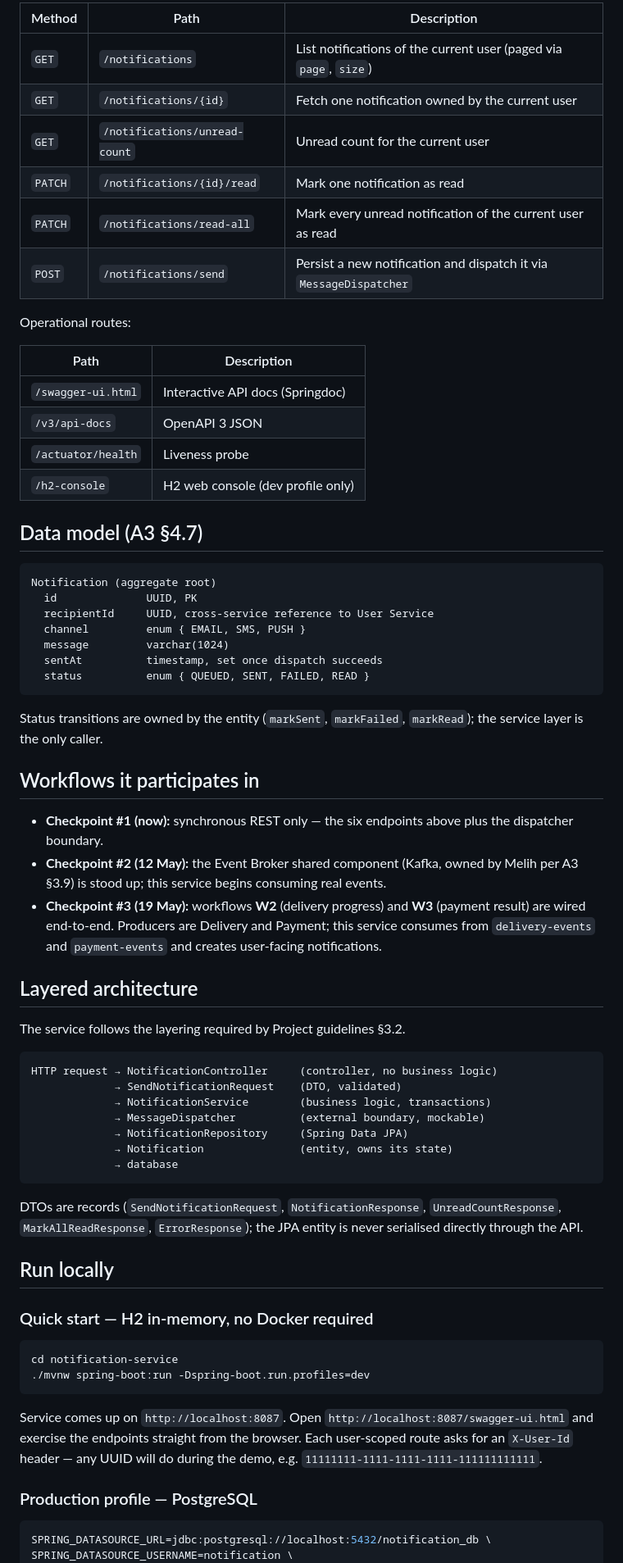
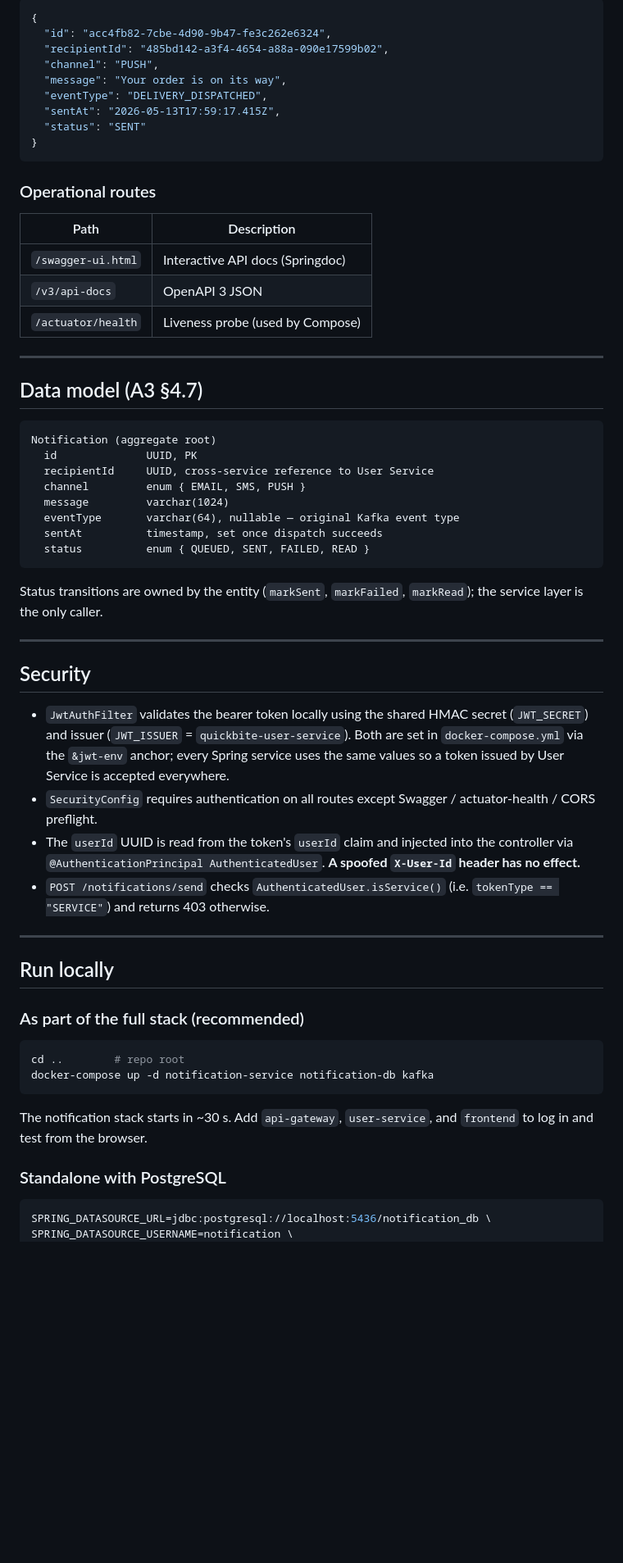
Before and after one commit to anup28kmr/esi, a Markdown page: notification-service/README.md, the part around one of its changes. Shown at 82% size. Drawn GitHub-style; blank space fills up the shorter version.

Commit message:
notification: rewrite README for CP3 — kafka usage, jwt, send endpoint

````diff
--- a/notification-service/README.md
+++ b/notification-service/README.md
@@ -65,21 +156,25 @@ by an admin/test action) and takes the recipient id in the body.
 
-| Method | Path | Description |
-|---|---|---|
-| `GET` | `/notifications` | List notifications of the current user (paged via `page`, `size`) |
-| `GET` | `/notifications/{id}` | Fetch one notification owned by the current user |
-| `GET` | `/notifications/unread-count` | Unread count for the current user |
-| `PATCH` | `/notifications/{id}/read` | Mark one notification as read |
-| `PATCH` | `/notifications/read-all` | Mark every unread notification of the current user as read |
-| `POST` | `/notifications/send` | Persist a new notification and dispatch it via `MessageDispatcher` |
+```json
+{
+  "id": "acc4fb82-7cbe-4d90-9b47-fe3c262e6324",
+  "recipientId": "485bd142-a3f4-4654-a88a-090e17599b02",
+  "channel": "PUSH",
+  "message": "Your order is on its way",
+  "eventType": "DELIVERY_DISPATCHED",
+  "sentAt": "2026-05-13T17:59:17.415Z",
+  "status": "SENT"
+}
+```
 
-Operational routes:
+### Operational routes
 
 | Path | Description |
 |---|---|
 | `/swagger-ui.html` | Interactive API docs (Springdoc) |
 | `/v3/api-docs` | OpenAPI 3 JSON |
-| `/actuator/health` | Liveness probe |
-| `/h2-console` | H2 web console (dev profile only) |
+| `/actuator/health` | Liveness probe (used by Compose) |
+
+---
 
 ## Data model (A3 §4.7)
 
@@ -89,6 +184,7 @@ Notification (aggregate root)
   recipientId     UUID, cross-service reference to User Service
   channel         enum { EMAIL, SMS, PUSH }
   message         varchar(1024)
+  eventType       varchar(64), nullable — original Kafka event type
   sentAt          timestamp, set once dispatch succeeds
   status          enum { QUEUED, SENT, FAILED, READ }
 ```
@@ -96,54 +192,40 @@ Notification (aggregate root)
 Status transitions are owned by the entity (`markSent`, `markFailed`,
 `markRead`); the service layer is the only caller.
 
-## Workflows it participates in
+---
 
-- **Checkpoint #1 (now):** synchronous REST only — the six
-  endpoints above plus the dispatcher boundary.
-- **Checkpoint #2 (12 May):** the Event Broker shared component
-  (Kafka, owned by Melih per A3 §3.9) is stood up; this service
-  begins consuming real events.
-- **Checkpoint #3 (19 May):** workflows **W2** (delivery progress)
-  and **W3** (payment result) are wired end-to-end. Producers are
-  Delivery and Payment; this service consumes from `delivery-events`
-  and `payment-events` and creates user-facing notifications.
+## Security
 
-## Layered architecture
+- `JwtAuthFilter` validates the bearer token locally using the
+  shared HMAC secret (`JWT_SECRET`) and issuer (`JWT_ISSUER` =
+  `quickbite-user-service`). Both are set in `docker-compose.yml`
+  via the `&jwt-env` anchor; every Spring service uses the same
+  values so a token issued by User Service is accepted everywhere.
+- `SecurityConfig` requires authentication on all routes except
+  Swagger / actuator-health / CORS preflight.
+- The `userId` UUID is read from the token's `userId` claim and
+  injected into the controller via `@AuthenticationPrincipal
+  AuthenticatedUser`. **A spoofed `X-User-Id` header has no effect.**
+- `POST /notifications/send` checks `AuthenticatedUser.isService()`
+  (i.e. `tokenType == "SERVICE"`) and returns 403 otherwise.
 
-The service follows the layering required by Project guidelines §3.2.
-
-```
-HTTP request → NotificationController     (controller, no business logic)
-             → SendNotificationRequest    (DTO, validated)
-             → NotificationService        (business logic, transactions)
-             → MessageDispatcher          (external boundary, mockable)
-             → NotificationRepository     (Spring Data JPA)
-             → Notification               (entity, owns its state)
-             → database
-```
-
-DTOs are records (`SendNotificationRequest`, `NotificationResponse`,
-`UnreadCountResponse`, `MarkAllReadResponse`, `ErrorResponse`); the
-JPA entity is never serialised directly through the API.
+---
 
 ## Run locally
 
-### Quick start — H2 in-memory, no Docker required
+### As part of the full stack (recommended)
 
 ```bash
-cd notification-service
-./mvnw spring-boot:run -Dspring-boot.run.profiles=dev
+cd ..        # repo root
+docker-compose up -d notification-service notification-db kafka
 ```
 
-Service comes up on `http://localhost:8087`. Open
-`http://localhost:8087/swagger-ui.html` and exercise the endpoints
-straight from the browser. Each user-scoped route asks for an
-`X-User-Id` header — any UUID will do during the demo, e.g.
-`11111111-1111-1111-1111-111111111111`.
+The notification stack starts in ~30 s. Add `api-gateway`, `user-service`,
+and `frontend` to log in and test from the browser.
 
-### Production profile — PostgreSQL
+### Standalone with PostgreSQL
 
 ```bash
-SPRING_DATASOURCE_URL=jdbc:postgresql://localhost:5432/notification_db \
+SPRING_DATASOURCE_URL=jdbc:postgresql://localhost:5436/notification_db \
 SPRING_DATASOURCE_USERNAME=notification \
 SPRING_DATASOURCE_PASSWORD=notification \
````
Also changed, not shown: other parts of notification-service/README.md (+170 -101 lines).
